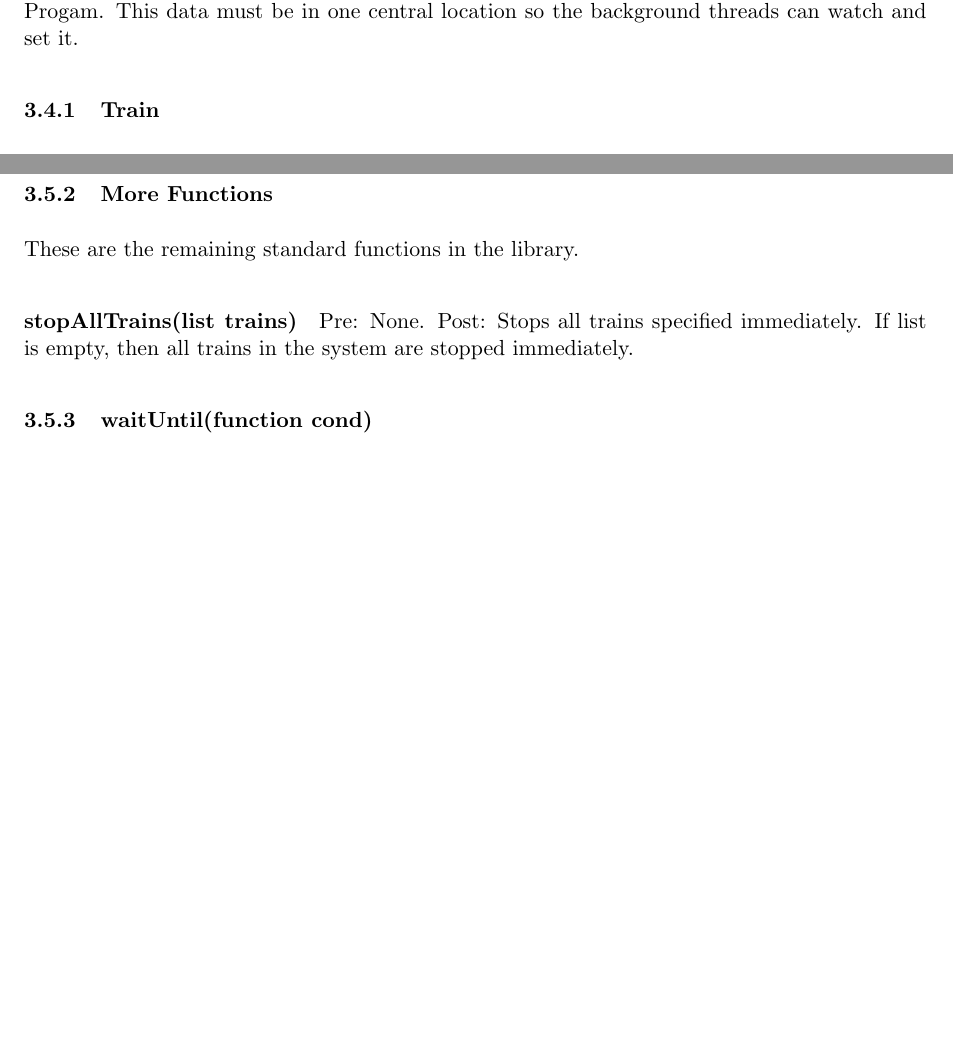
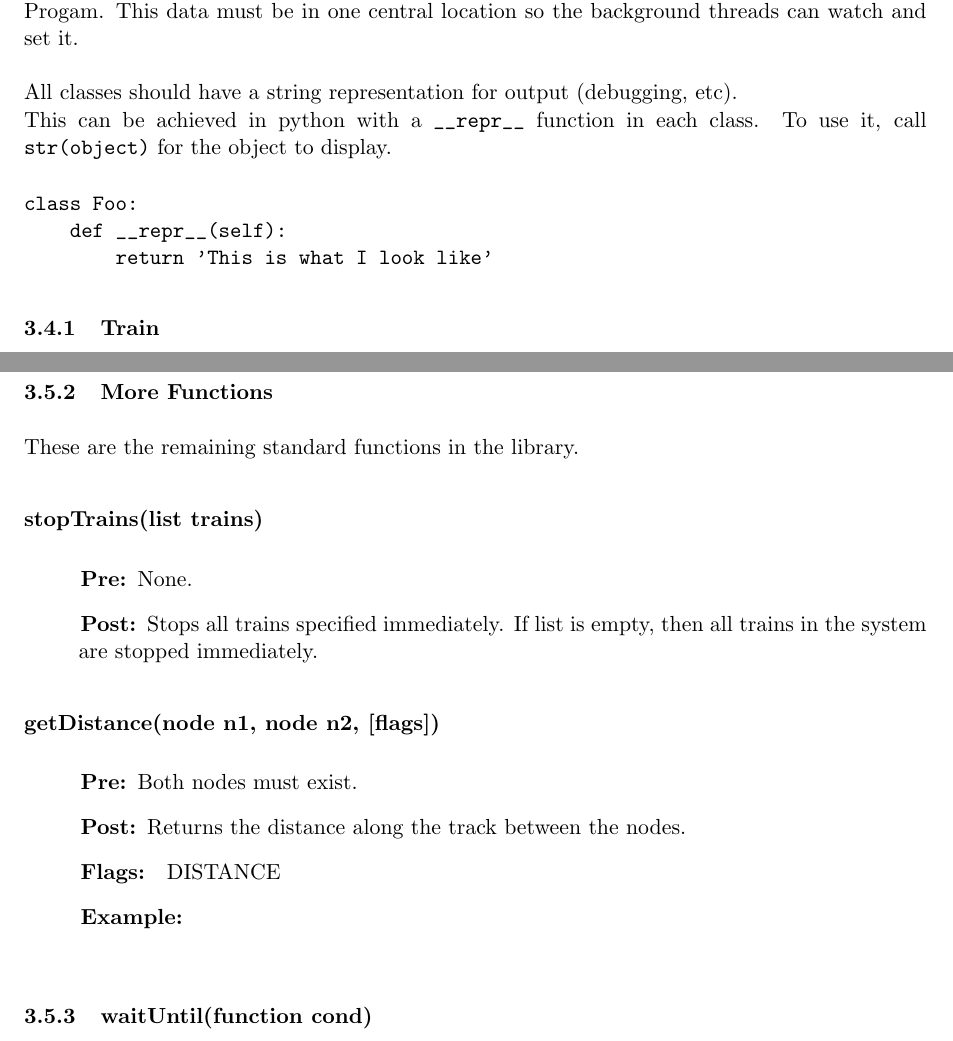
Before and after one commit to simlay/cs491-Requirements-Document, a LaTeX document (reqDoc.tex): two parts of pages 9 and 21 of 29 before the commit and two parts of pages 9 and 21 of 30 after it, joined at a grey line, cut so that both start at the same text, the shorter picture padded with empty space. Compiled offline with pdfLaTeX.

Commit message:
more examples

```diff
--- a/reqDoc.tex
+++ b/reqDoc.tex
@@ -84,7 +84,15 @@ The initialization functions shall start several background threads. A great dea
 \item moving
 \end{itemize}
 \subsection{Classes in Library}
-All of these objects will exist in the \LC. Their accessors will access the \LC for all information, and the setters will send messages to the \CS. This data must be in one central location so the background threads can watch and set it.
+All of these objects will exist in the \LC. Their accessors will access the \LC for all information, and the setters will send messages to the \CS. This data must be in one central location so the background threads can watch and set it. \\ \\
+All classes should have a string representation for output (debugging, etc).\\
+This can be achieved in python with a \verb!__repr__! function in each class. To use it, call \verb!str(object)! for the object to display.
+\begin{verbatim}
+class Foo:
+    def __repr__(self):
+        return 'This is what I look like'
+\end{verbatim}
+
 \subsubsection{Train}
 The train object shall be constructable by users.
 \paragraph{Data}
@@ -695,7 +714,28 @@ Users will need to be able to initialize the \CS, or get data from it if it is r
 \paragraph{Alternative to initialization} getTrainState and getTrackState (see Train and Track classes) can be called if the \CS is already running to initialize the \LC.
 \subsubsection{More Functions}
 These are the remaining standard functions in the library.
-\paragraph{stopAllTrains(list trains)} Pre: None. Post: Stops all trains specified immediately. If list is empty, then all trains in the system are stopped immediately.
+\paragraph{stopTrains(list trains)}
+\begin{description}
+\item[\hspace{1cm}Pre:] None.
+\item[\hspace{1cm}Post:] Stops all trains specified immediately. If list is empty, then all trains in the system are stopped immediately.
+\end{description}
+
+\paragraph{getDistance(node n1, node n2, [flags])}
+\begin{description}
+\item[\hspace{1cm}Pre:] Both nodes must exist.
+\item[\hspace{1cm}Post:] Returns the distance along the track between the nodes.
+\item[\hspace{1cm}Flags:]
+\begin{description}
+\item{DISTANCE}
+\end{description}
+\item[\hspace{1cm}Example:]
+\begin{verbatim}
+
+
+\end{verbatim}
+\end{description}
+
+
 \subsubsection{waitUntil(function cond)} Pre: None. Post: Control is blocked until function cond returns true. Polling time shall be no more frequent than 0.1 seconds.
 
 \subsection{Event Driven Functions}
```
Also changed, not shown: reqDoc.tex (31 more changed lines).
